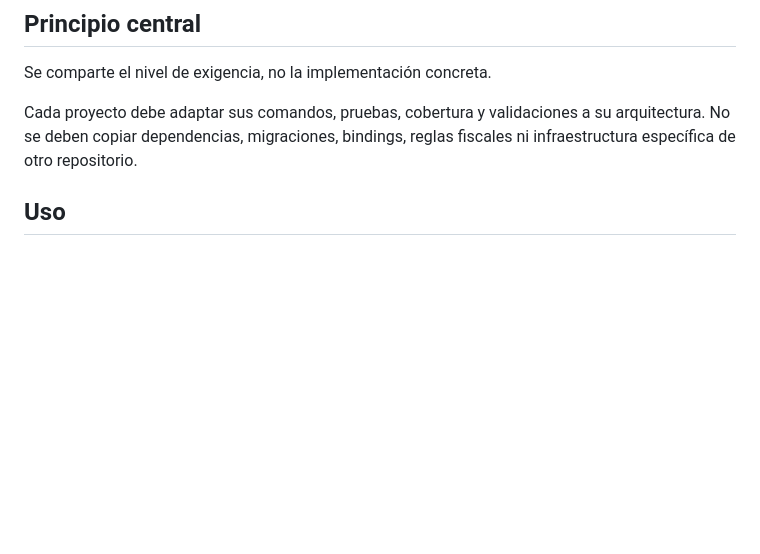
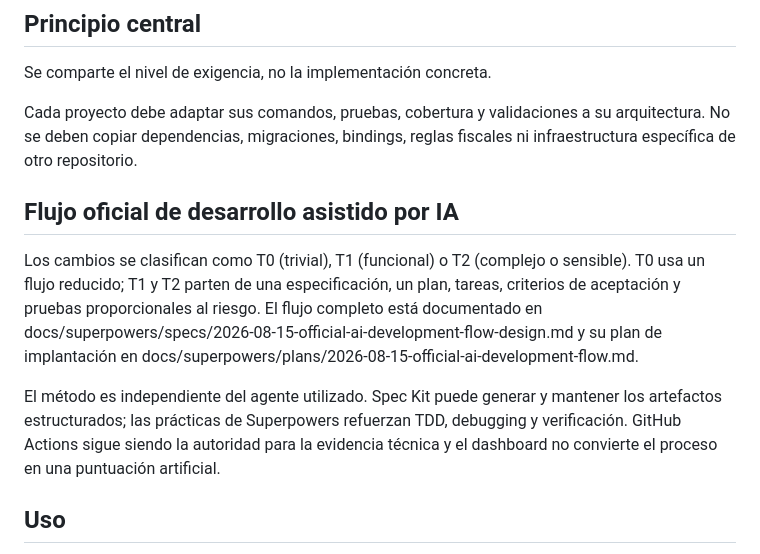
Before and after one commit to AlexFrigenti/project-quality, a Markdown page: README.md, the part around the change. Rendered like a GitHub page; blank space fills up the shorter version.

Commit message:
docs: adopt AI development flow

```diff
--- a/README.md
+++ b/README.md
@@ -23,6 +23,13 @@ Este repositorio no contiene código de una aplicación concreta. Contiene regla
 Se comparte el nivel de exigencia, no la implementación concreta.
 
 Cada proyecto debe adaptar sus comandos, pruebas, cobertura y validaciones a su arquitectura. No se deben copiar dependencias, migraciones, bindings, reglas fiscales ni infraestructura específica de otro repositorio.
+
+
+## Flujo oficial de desarrollo asistido por IA
+
+Los cambios se clasifican como T0 (trivial), T1 (funcional) o T2 (complejo o sensible). T0 usa un flujo reducido; T1 y T2 parten de una especificación, un plan, tareas, criterios de aceptación y pruebas proporcionales al riesgo. El flujo completo está documentado en docs/superpowers/specs/2026-08-15-official-ai-development-flow-design.md y su plan de implantación en docs/superpowers/plans/2026-08-15-official-ai-development-flow.md.
+
+El método es independiente del agente utilizado. Spec Kit puede generar y mantener los artefactos estructurados; las prácticas de Superpowers refuerzan TDD, debugging y verificación. GitHub Actions sigue siendo la autoridad para la evidencia técnica y el dashboard no convierte el proceso en una puntuación artificial.
 
 ## Uso
 
```
